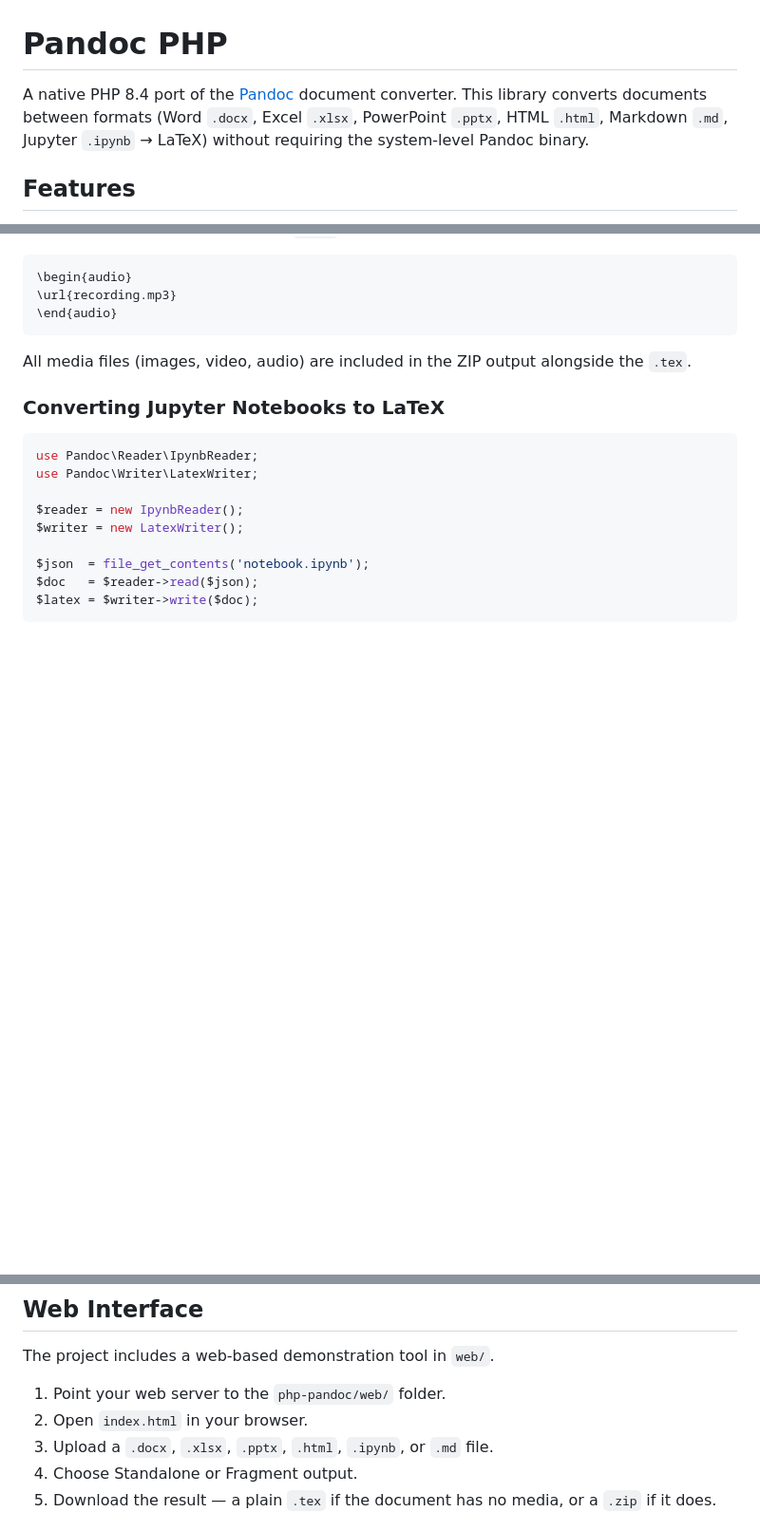
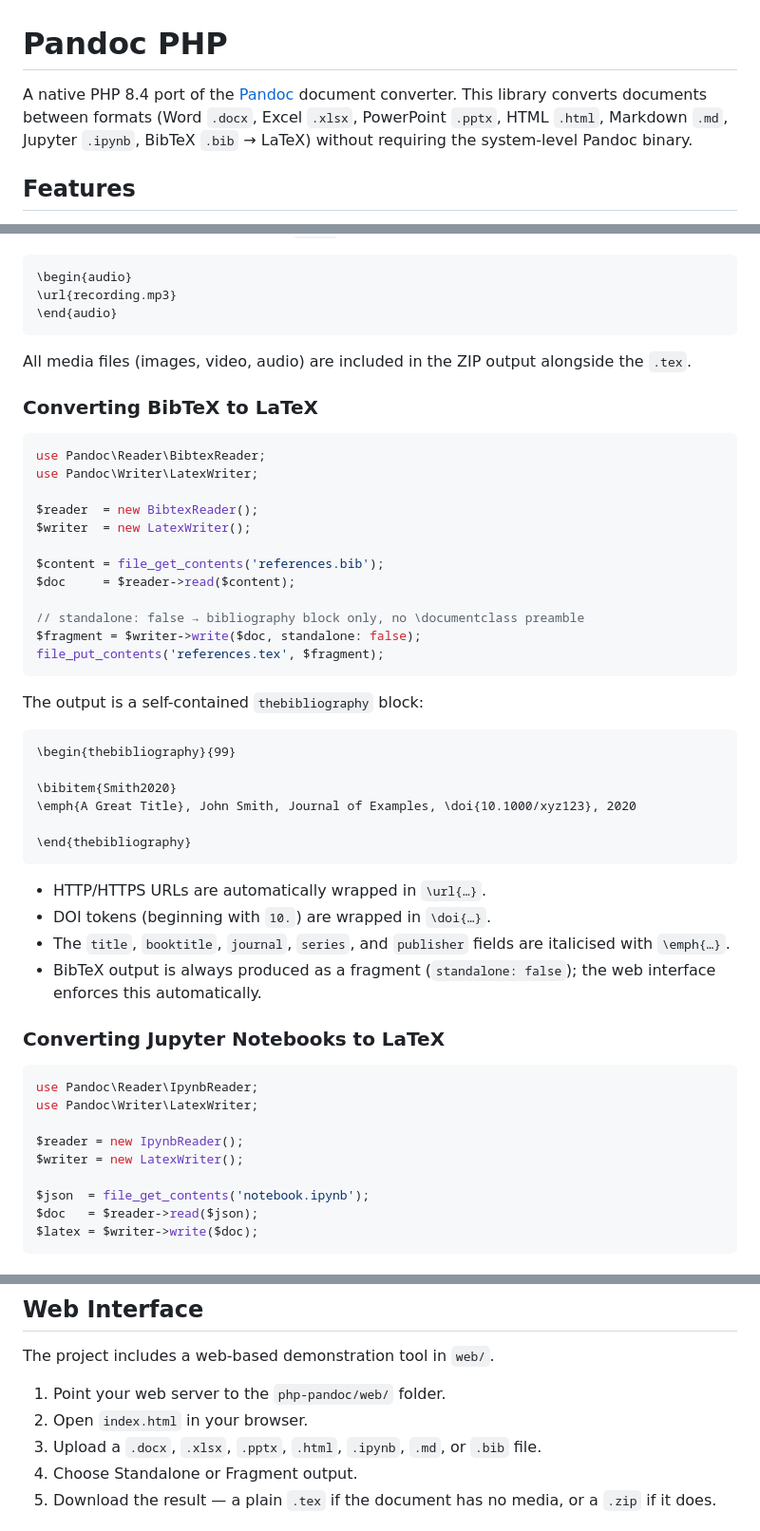
Before and after one commit to snorky22/php-pandoc, a Markdown page: README.md, 3 parts joined by grey strips. Shown at 95% size. Rendered like a GitHub page; blank space fills up the shorter version.

Commit message:
Update documentation.

````diff
--- a/README.md
+++ b/README.md
@@ -1,6 +1,6 @@
 # Pandoc PHP
 
-A native PHP 8.4 port of the [Pandoc](https://pandoc.org/) document converter. This library converts documents between formats (Word `.docx`, Excel `.xlsx`, PowerPoint `.pptx`, HTML `.html`, Markdown `.md`, Jupyter `.ipynb` → LaTeX) without requiring the system-level Pandoc binary.
+A native PHP 8.4 port of the [Pandoc](https://pandoc.org/) document converter. This library converts documents between formats (Word `.docx`, Excel `.xlsx`, PowerPoint `.pptx`, HTML `.html`, Markdown `.md`, Jupyter `.ipynb`, BibTeX `.bib` → LaTeX) without requiring the system-level Pandoc binary.
 
 ## Features
 
@@ -202,6 +202,39 @@ Embedded audio is exported as an `audio` environment:
 
 All media files (images, video, audio) are included in the ZIP output alongside the `.tex`.
 
+### Converting BibTeX to LaTeX
+
+```php
+use Pandoc\Reader\BibtexReader;
+use Pandoc\Writer\LatexWriter;
+
+$reader  = new BibtexReader();
+$writer  = new LatexWriter();
+
+$content = file_get_contents('references.bib');
+$doc     = $reader->read($content);
+
+// standalone: false → bibliography block only, no \documentclass preamble
+$fragment = $writer->write($doc, standalone: false);
+file_put_contents('references.tex', $fragment);
+```
+
+The output is a self-contained `thebibliography` block:
+
+```latex
+\begin{thebibliography}{99}
+
+\bibitem{Smith2020}
+\emph{A Great Title}, John Smith, Journal of Examples, \doi{10.1000/xyz123}, 2020
+
+\end{thebibliography}
+```
+
+- HTTP/HTTPS URLs are automatically wrapped in `\url{…}`.
+- DOI tokens (beginning with `10.`) are wrapped in `\doi{…}`.
+- The `title`, `booktitle`, `journal`, `series`, and `publisher` fields are italicised with `\emph{…}`.
+- BibTeX output is always produced as a fragment (`standalone: false`); the web interface enforces this automatically.
+
 ### Converting Jupyter Notebooks to LaTeX
 
 ```php
@@ -252,7 +285,7 @@ The project includes a web-based demonstration tool in `web/`.
 
 1. Point your web server to the `php-pandoc/web/` folder.
 2. Open `index.html` in your browser.
-3. Upload a `.docx`, `.xlsx`, `.pptx`, `.html`, `.ipynb`, or `.md` file.
+3. Upload a `.docx`, `.xlsx`, `.pptx`, `.html`, `.ipynb`, `.md`, or `.bib` file.
 4. Choose Standalone or Fragment output.
 5. Download the result — a plain `.tex` if the document has no media, or a `.zip` if it does.
 
````
Also changed, not shown: other parts of README.md (+1 -0 lines), SUPPORTED_STRUCTURES.md (+40 -8 lines).
